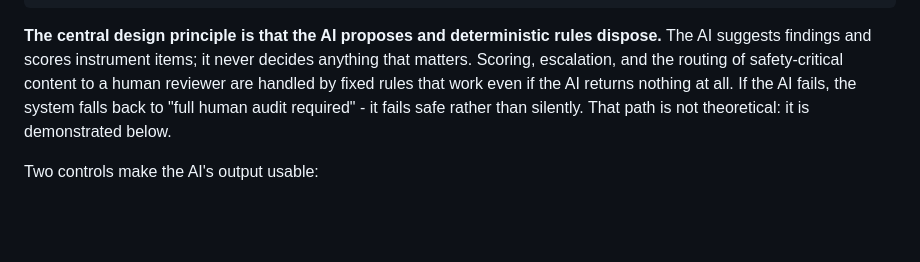
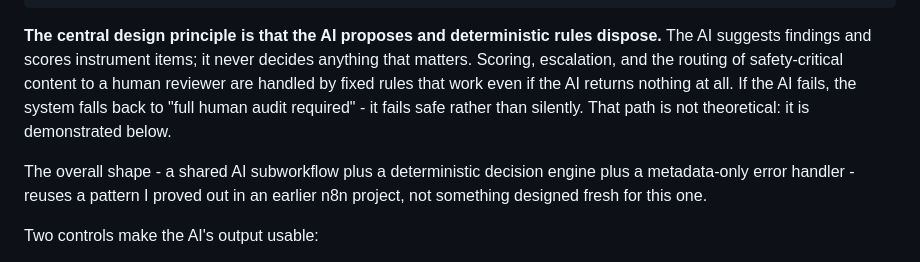
Before and after one commit to claudiabassier/a11yaudit-agent, a Markdown page: readme.md, the part around the change. Rendered like a GitHub page; blank space fills up the shorter version.

Commit message:
Acknowledge the shared architectural pattern with an earlier n8n project
One factual sentence, no name, no comparison beyond the bare fact: SUB-A
plus a deterministic decision engine plus a metadata-only error handler
is a pattern proven in an earlier project, not invented fresh here.
D-73 removed the old 'Relationship to my previous project' section
because its surrounding overclaims (code lineage, closed roadmap gaps)
were false - this doesn't reopen that; the pattern-reuse fact itself was
never in dispute and reads better stated than left for a reviewer to
notice unexplained once both projects are visible in the same portfolio.

Co-Authored-By: Claude Sonnet 5 <noreply@anthropic.com>

````diff
--- a/readme.md
+++ b/readme.md
@@ -40,6 +40,8 @@ Form (URL or text)
 ```
 
 **The central design principle is that the AI proposes and deterministic rules dispose.** The AI suggests findings and scores instrument items; it never decides anything that matters. Scoring, escalation, and the routing of safety-critical content to a human reviewer are handled by fixed rules that work even if the AI returns nothing at all. If the AI fails, the system falls back to "full human audit required" - it fails safe rather than silently. That path is not theoretical: it is demonstrated below.
+
+The overall shape - a shared AI subworkflow plus a deterministic decision engine plus a metadata-only error handler - reuses a pattern I proved out in an earlier n8n project, not something designed fresh for this one.
 
 Two controls make the AI's output usable:
 
````
